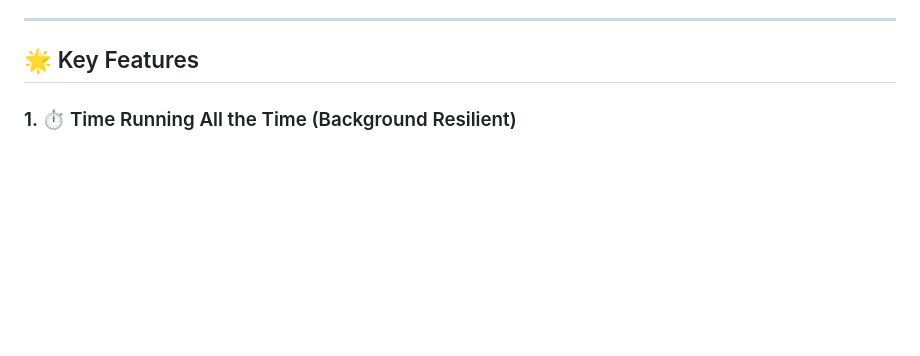
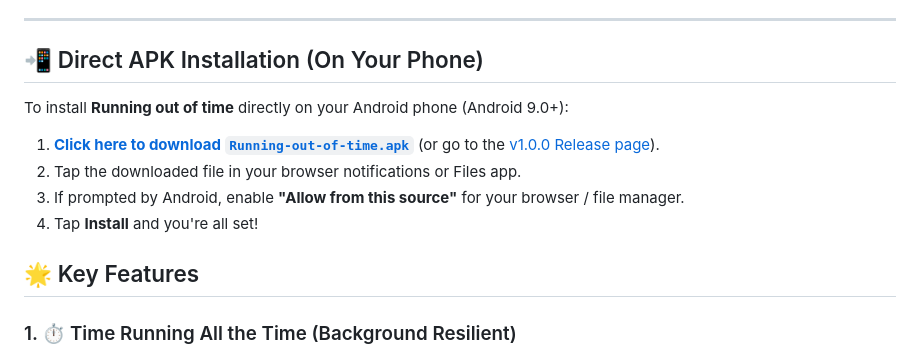
Before and after one commit to ShreeyashKZ/Running-out-of-time, a Markdown page: README.md, the part around one of its changes. Rendered like a GitHub page; blank space fills up the shorter version.

Commit message:
docs: add direct APK download badge and mobile install instructions

```diff
--- a/README.md
+++ b/README.md
@@ -5,4 +8,14 @@
 ---
+
+## 📲 Direct APK Installation (On Your Phone)
+
+To install **Running out of time** directly on your Android phone (Android 9.0+):
+
+1. **[Click here to download `Running-out-of-time.apk`](https://github.com/ShreeyashKZ/Running-out-of-time/releases/download/v1.0.0/Running-out-of-time.apk)** (or go to the [v1.0.0 Release page](https://github.com/ShreeyashKZ/Running-out-of-time/releases/tag/v1.0.0)).
+2. Tap the downloaded file in your browser notifications or Files app.
+3. If prompted by Android, enable **"Allow from this source"** for your browser / file manager.
+4. Tap **Install** and you're all set!
+
 
 ## 🌟 Key Features
 
```
Also changed, not shown: other parts of README.md (+3 -0 lines).
